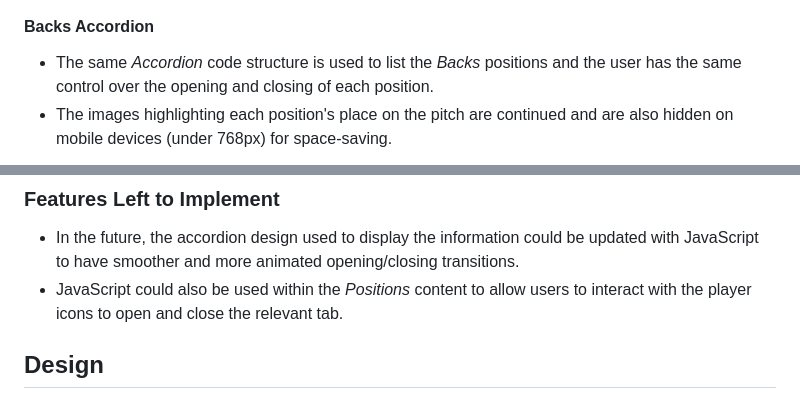
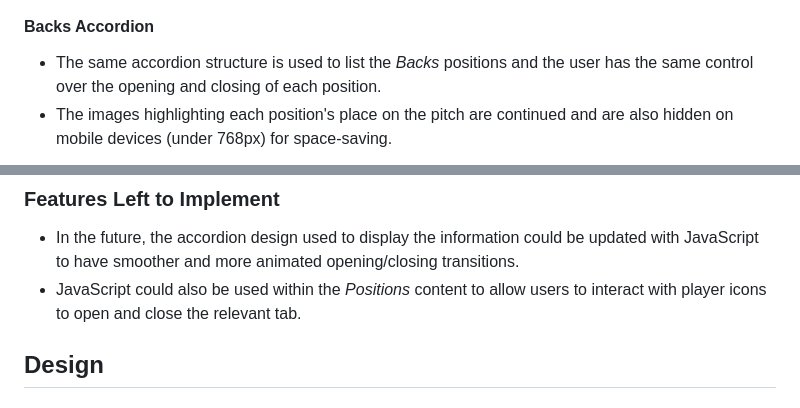
Before and after one commit to JackLamb99/rugby-rundown, a Markdown page: README.md, 2 parts joined by grey strips. Drawn GitHub-style.

```diff
--- a/README.md
+++ b/README.md
@@ -110,7 +110,7 @@
 
 #### Backs Accordion
 
-* The same *Accordion* code structure is used to list the *Backs* positions and the user has the same control over the opening and closing of each position.
+* The same accordion structure is used to list the *Backs* positions and the user has the same control over the opening and closing of each position.
 * The images highlighting each position's place on the pitch are continued and are also hidden on mobile devices (under 768px) for space-saving.
 
 ![Backs Accordion](docs/readme_images/backs_accordion.PNG)
@@ -141,7 +141,7 @@
 ### Features Left to Implement
 
 * In the future, the accordion design used to display the information could be updated with JavaScript to have smoother and more animated opening/closing transitions.
-* JavaScript could also be used within the *Positions* content to allow users to interact with the player icons to open and close the relevant tab.
+* JavaScript could also be used within the *Positions* content to allow users to interact with player icons to open and close the relevant tab.
 
 ## Design
 
```
Also changed, not shown: other parts of README.md (+37 -8 lines).
